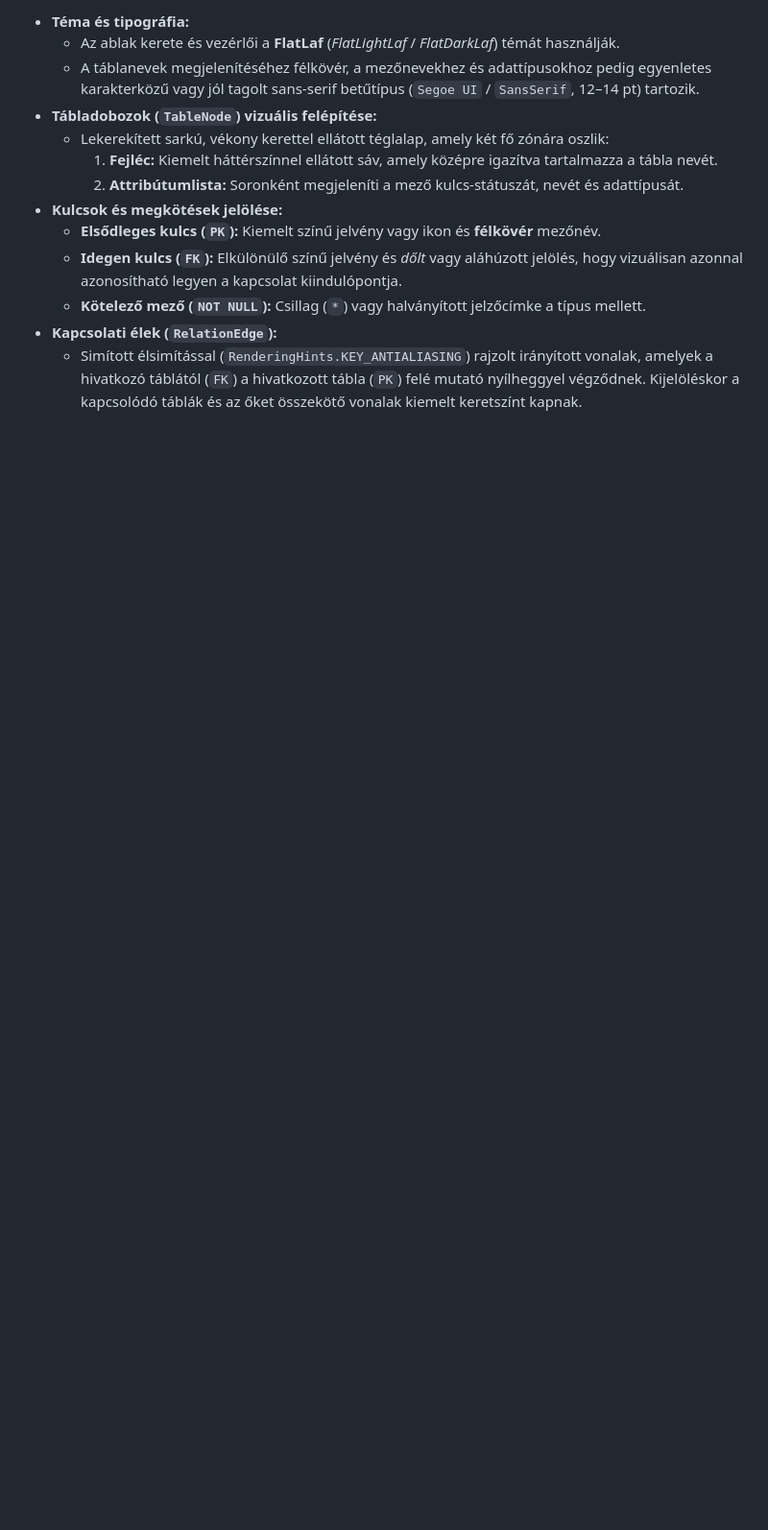
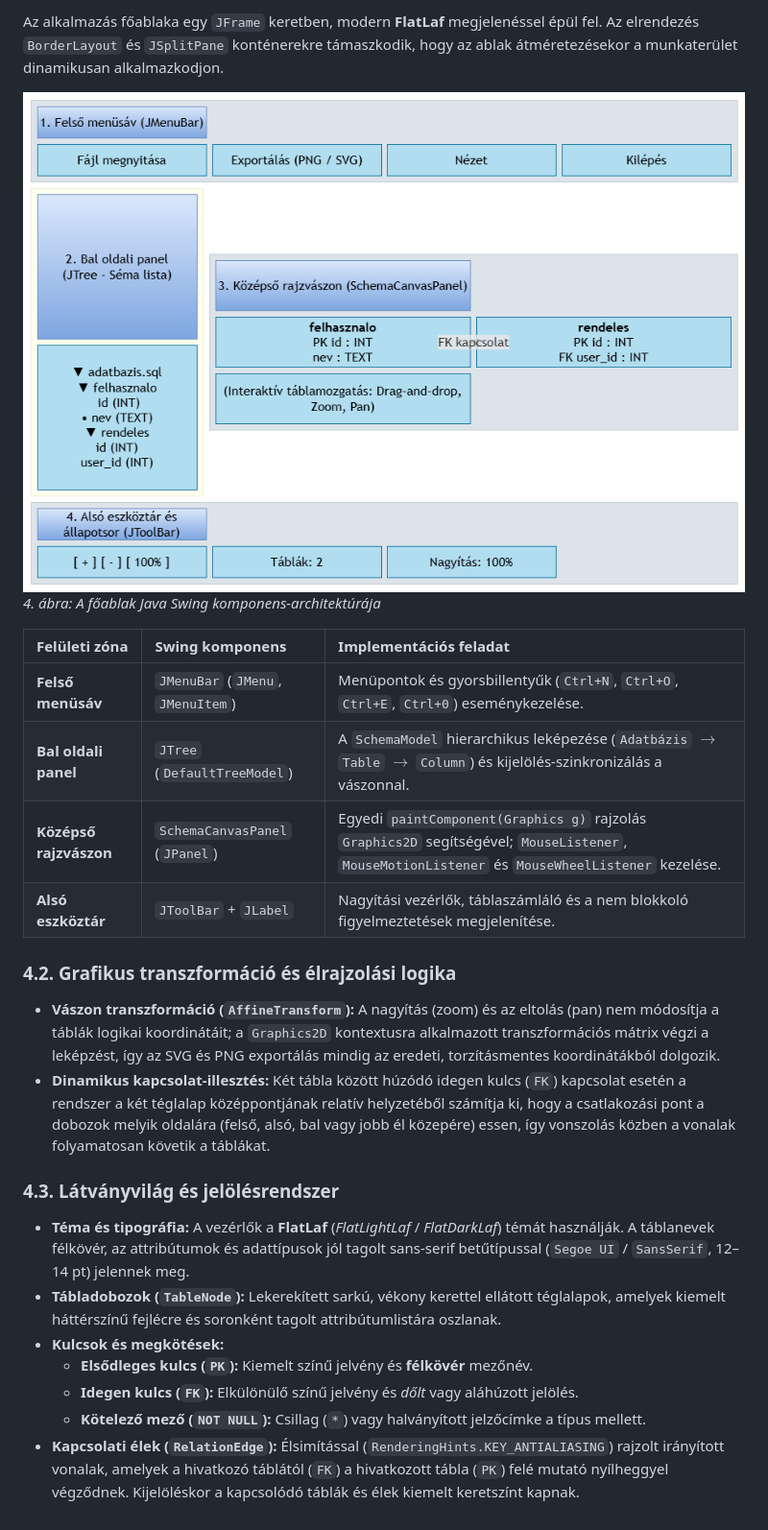
Before and after one commit to Skafyy/Szakdolgozat, a Markdown page: Docs/felulet.md, the part around one of its changes. Shown at 96% size. Drawn GitHub-style; pictures changed too: Docs/Images/felulet_felepites_swing.png (added); blank space fills up the shorter version.

```diff
--- a/Docs/felulet.md
+++ b/Docs/felulet.md
@@ -68,14 +61,27 @@ A felület célja a magas kontrasztú, jól olvasható és dokumentációba köz
 
-* **Téma és tipográfia:**
-  * Az ablak kerete és vezérlői a **FlatLaf** (*FlatLightLaf* / *FlatDarkLaf*) témát használják.
-  * A táblanevek megjelenítéséhez félkövér, a mezőnevekhez és adattípusokhoz pedig egyenletes karakterközű vagy jól tagolt sans-serif betűtípus (`Segoe UI` / `SansSerif`, 12–14 pt) tartozik.
-* **Tábladobozok (`TableNode`) vizuális felépítése:**
-  * Lekerekített sarkú, vékony kerettel ellátott téglalap, amely két fő zónára oszlik:
-    1. **Fejléc:** Kiemelt háttérszínnel ellátott sáv, amely középre igazítva tartalmazza a tábla nevét.
-    2. **Attribútumlista:** Soronként megjeleníti a mező kulcs-státuszát, nevét és adattípusát.
-* **Kulcsok és megkötések jelölése:**
-  * **Elsődleges kulcs (`PK`):** Kiemelt színű jelvény vagy ikon és **félkövér** mezőnév.
-  * **Idegen kulcs (`FK`):** Elkülönülő színű jelvény és *dőlt* vagy aláhúzott jelölés, hogy vizuálisan azonnal azonosítható legyen a kapcsolat kiindulópontja.
-  * **Kötelező mező (`NOT NULL`):** Csillag (`*`) vagy halványított jelzőcímke a típus mellett.
-* **Kapcsolati élek (`RelationEdge`):**
-  * Simított élsimítással (`RenderingHints.KEY_ANTIALIASING`) rajzolt irányított vonalak, amelyek a hivatkozó táblától (`FK`) a hivatkozott tábla (`PK`) felé mutató nyílheggyel végződnek. Kijelöléskor a kapcsolódó táblák és az őket összekötő vonalak kiemelt keretszínt kapnak.
+Az alkalmazás főablaka egy `JFrame` keretben, modern **FlatLaf** megjelenéssel épül fel. Az elrendezés `BorderLayout` és `JSplitPane` konténerekre támaszkodik, hogy az ablak átméretezésekor a munkaterület dinamikusan alkalmazkodjon.
+
+![Swing komponens-architektúra](Images/felulet_felepites_swing.png)
+*4. ábra: A főablak Java Swing komponens-architektúrája*
+
+| Felületi zóna | Swing komponens | Implementációs feladat |
+| :--- | :--- | :--- |
+| **Felső menüsáv** | `JMenuBar` (`JMenu`, `JMenuItem`) | Menüpontok és gyorsbillentyűk (`Ctrl+N`, `Ctrl+O`, `Ctrl+E`, `Ctrl+0`) eseménykezelése. |
+| **Bal oldali panel** | `JTree` (`DefaultTreeModel`) | A `SchemaModel` hierarchikus leképezése (`Adatbázis` $\rightarrow$ `Table` $\rightarrow$ `Column`) és kijelölés-szinkronizálás a vászonnal. |
+| **Középső rajzvászon** | `SchemaCanvasPanel` (`JPanel`) | Egyedi `paintComponent(Graphics g)` rajzolás `Graphics2D` segítségével; `MouseListener`, `MouseMotionListener` és `MouseWheelListener` kezelése. |
+| **Alsó eszköztár** | `JToolBar` + `JLabel` | Nagyítási vezérlők, táblaszámláló és a nem blokkoló figyelmeztetések megjelenítése. |
+
+### 4.2. Grafikus transzformáció és élrajzolási logika
+
+- **Vászon transzformáció (`AffineTransform`):** A nagyítás (zoom) és az eltolás (pan) nem módosítja a táblák logikai koordinátáit; a `Graphics2D` kontextusra alkalmazott transzformációs mátrix végzi a leképzést, így az SVG és PNG exportálás mindig az eredeti, torzításmentes koordinátákból dolgozik.
+- **Dinamikus kapcsolat-illesztés:** Két tábla között húzódó idegen kulcs (`FK`) kapcsolat esetén a rendszer a két téglalap középpontjának relatív helyzetéből számítja ki, hogy a csatlakozási pont a dobozok melyik oldalára (felső, alsó, bal vagy jobb él közepére) essen, így vonszolás közben a vonalak folyamatosan követik a táblákat.
+
+### 4.3. Látványvilág és jelölésrendszer
+
+- **Téma és tipográfia:** A vezérlők a **FlatLaf** (*FlatLightLaf* / *FlatDarkLaf*) témát használják. A táblanevek félkövér, az attribútumok és adattípusok jól tagolt sans-serif betűtípussal (`Segoe UI` / `SansSerif`, 12–14 pt) jelennek meg.
+- **Tábladobozok (`TableNode`):** Lekerekített sarkú, vékony kerettel ellátott téglalapok, amelyek kiemelt háttérszínű fejlécre és soronként tagolt attribútumlistára oszlanak.
+- **Kulcsok és megkötések:**
+  - **Elsődleges kulcs (`PK`):** Kiemelt színű jelvény és **félkövér** mezőnév.
+  - **Idegen kulcs (`FK`):** Elkülönülő színű jelvény és *dőlt* vagy aláhúzott jelölés.
+  - **Kötelező mező (`NOT NULL`):** Csillag (`*`) vagy halványított jelzőcímke a típus mellett.
+- **Kapcsolati élek (`RelationEdge`):** Élsimítással (`RenderingHints.KEY_ANTIALIASING`) rajzolt irányított vonalak, amelyek a hivatkozó táblától (`FK`) a hivatkozott tábla (`PK`) felé mutató nyílheggyel végződnek. Kijelöléskor a kapcsolódó táblák és élek kiemelt keretszínt kapnak.
```
Also changed, not shown: other parts of Docs/felulet.md (+27 -34 lines), Docs/Images/allapotdiagram.png, Docs/Images/felulet_felepites.png, Docs/Images/folyamatabra.png.
